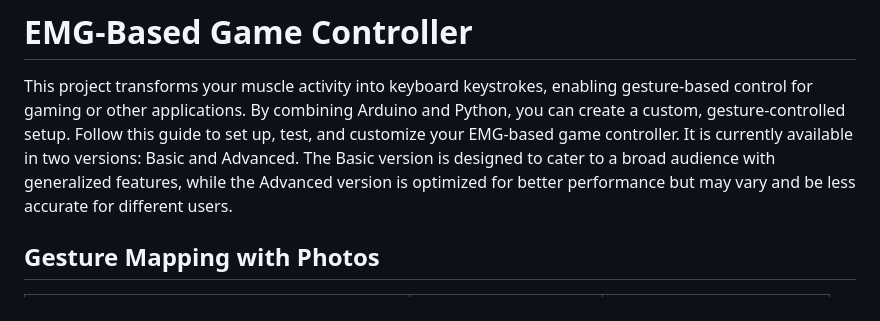
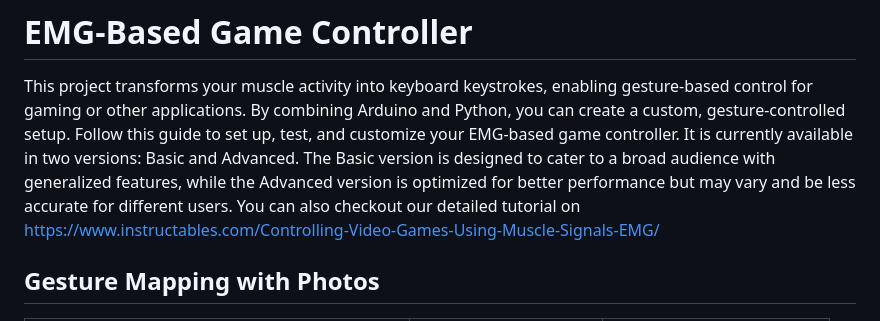
Before and after one commit to upsidedownlabs/Muscle-BioAmp-Arduino-Firmware, a Markdown page: 12_2CH_EMG_Game_Controller/README.md, the part around the change. Drawn GitHub-style.

Commit message:
Added instructables link

```diff
--- a/12_2CH_EMG_Game_Controller/README.md
+++ b/12_2CH_EMG_Game_Controller/README.md
@@ -2,6 +2,7 @@
 
 This project transforms your muscle activity into keyboard keystrokes, enabling gesture-based control for gaming or other applications. By combining Arduino and Python, you can create a custom, gesture-controlled setup. Follow this guide to set up, test, and customize your EMG-based game controller.
 It is currently available in two versions: Basic and Advanced. The Basic version is designed to cater to a broad audience with generalized features, while the Advanced version is optimized for better performance but may vary and be less accurate for different users.
+You can also checkout our detailed tutorial on https://www.instructables.com/Controlling-Video-Games-Using-Muscle-Signals-EMG/
 
 ## Gesture Mapping with Photos
 
```
